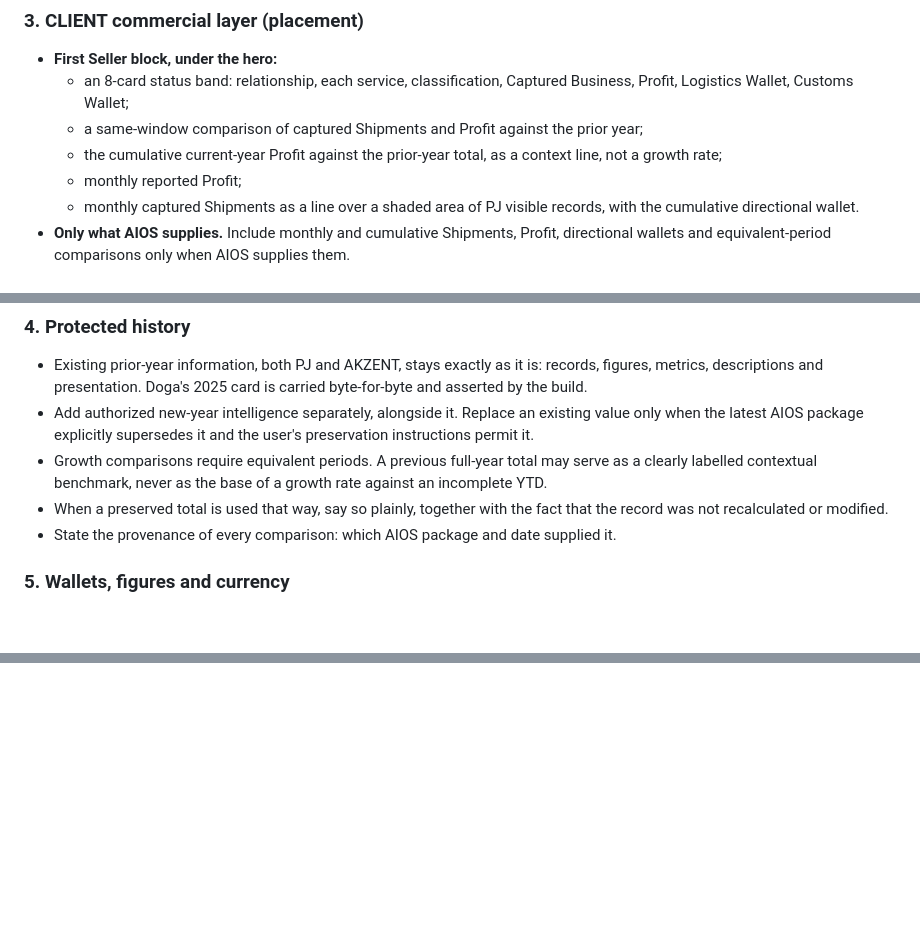
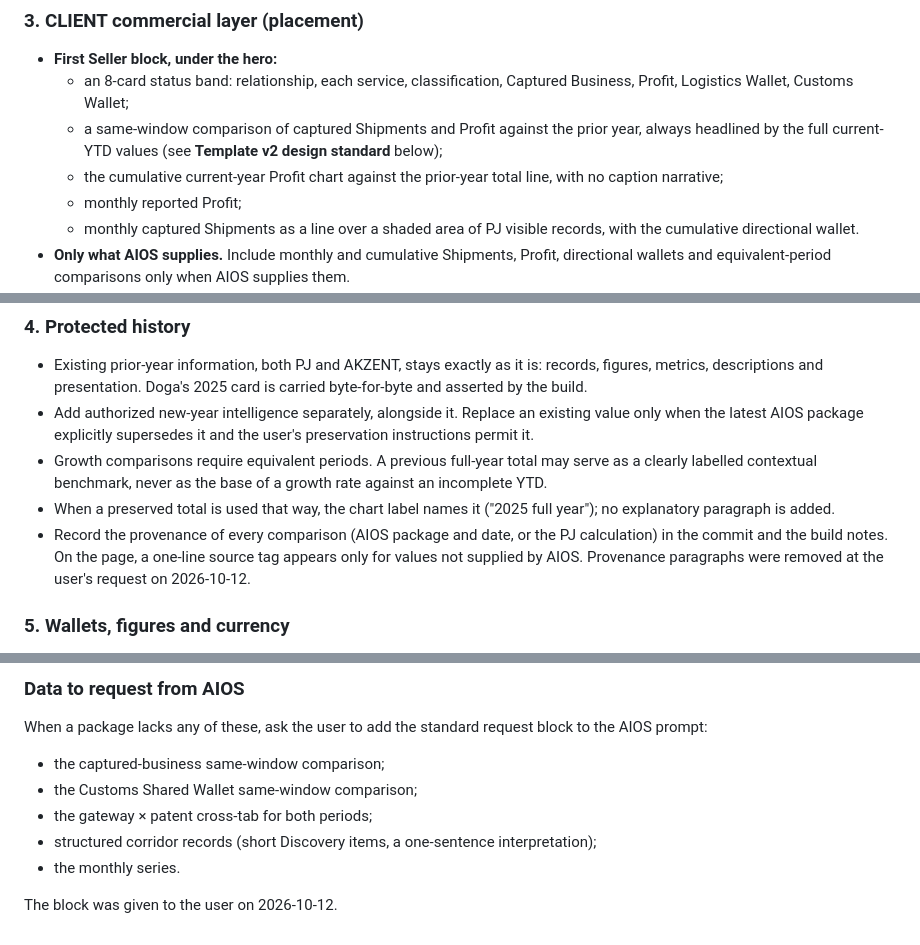
Before and after one commit to patrickserna/akzent-aios-dashboard, a Markdown page: CLAUDE.md, 3 parts joined by grey strips. Rendered like a GitHub page; blank space fills up the shorter version.

```diff
--- a/CLAUDE.md
+++ b/CLAUDE.md
@@ -245,8 +245,8 @@ For every future account **explicitly designated as CLIENT**:
 
 - **First Seller block, under the hero:**
   - an 8-card status band: relationship, each service, classification, Captured Business, Profit, Logistics Wallet, Customs Wallet;
-  - a same-window comparison of captured Shipments and Profit against the prior year;
-  - the cumulative current-year Profit against the prior-year total, as a context line, not a growth rate;
+  - a same-window comparison of captured Shipments and Profit against the prior year, always headlined by the full current-YTD values (see **Template v2 design standard** below);
+  - the cumulative current-year Profit chart against the prior-year total line, with no caption narrative;
   - monthly reported Profit;
   - monthly captured Shipments as a line over a shaded area of PJ visible records, with the cumulative directional wallet.
 - **Only what AIOS supplies.** Include monthly and cumulative Shipments, Profit, directional wallets and equivalent-period comparisons only when AIOS supplies them.
@@ -262,8 +262,8 @@ For every future account **explicitly designated as CLIENT**:
 - Existing prior-year information, both PJ and AKZENT, stays exactly as it is: records, figures, metrics, descriptions and presentation. Doga's 2025 card is carried byte-for-byte and asserted by the build.
 - Add authorized new-year intelligence separately, alongside it. Replace an existing value only when the latest AIOS package explicitly supersedes it and the user's preservation instructions permit it.
 - Growth comparisons require equivalent periods. A previous full-year total may serve as a clearly labelled contextual benchmark, never as the base of a growth rate against an incomplete YTD.
-- When a preserved total is used that way, say so plainly, together with the fact that the record was not recalculated or modified.
-- State the provenance of every comparison: which AIOS package and date supplied it.
+- When a preserved total is used that way, the chart label names it ("2025 full year"); no explanatory paragraph is added.
+- Record the provenance of every comparison (AIOS package and date, or the PJ calculation) in the commit and the build notes. On the page, a one-line source tag appears only for values not supplied by AIOS. Provenance paragraphs were removed at the user's request on 2026-10-12.
 
 ### 5. Wallets, figures and currency
 
@@ -302,0 +363,11 @@ Before reporting completion, verify:
+### Data to request from AIOS
+
+When a package lacks any of these, ask the user to add the standard request block to the AIOS prompt:
+
+- the captured-business same-window comparison;
+- the Customs Shared Wallet same-window comparison;
+- the gateway × patent cross-tab for both periods;
+- structured corridor records (short Discovery items, a one-sentence interpretation);
+- the monthly series.
+
+The block was given to the user on 2026-10-12.
```
Also changed, not shown: other parts of CLAUDE.md (+60 -0 lines).
